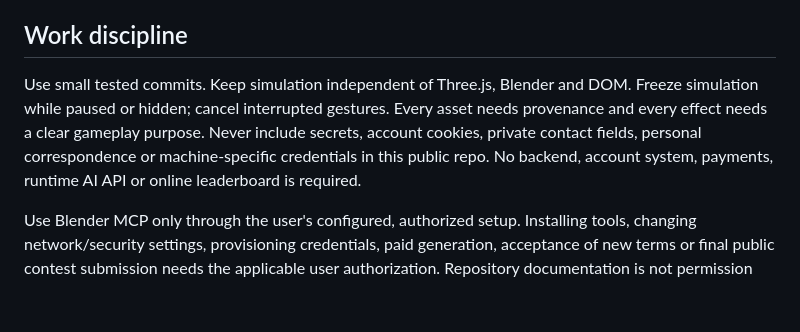
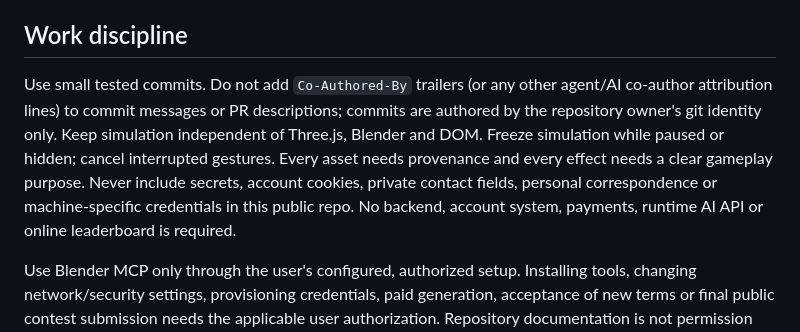
Before and after one commit to JunaidAhamed-7777/outrun-your-soul, a Markdown page: AGENTS.md, the part around the change. Rendered like a GitHub page; blank space fills up the shorter version.

Commit message:
Forbid agent co-author trailers in commits

```diff
--- a/AGENTS.md
+++ b/AGENTS.md
@@ -26,7 +26,7 @@ Inspect the actual checkout and current status. If no implementation exists, est
 - Continue restarts the current room from its saved entry state. Do not claim exact mid-room resume.
 
 ## Work discipline
-Use small tested commits. Keep simulation independent of Three.js, Blender and DOM. Freeze simulation while paused or hidden; cancel interrupted gestures. Every asset needs provenance and every effect needs a clear gameplay purpose. Never include secrets, account cookies, private contact fields, personal correspondence or machine-specific credentials in this public repo. No backend, account system, payments, runtime AI API or online leaderboard is required.
+Use small tested commits. Do not add `Co-Authored-By` trailers (or any other agent/AI co-author attribution lines) to commit messages or PR descriptions; commits are authored by the repository owner's git identity only. Keep simulation independent of Three.js, Blender and DOM. Freeze simulation while paused or hidden; cancel interrupted gestures. Every asset needs provenance and every effect needs a clear gameplay purpose. Never include secrets, account cookies, private contact fields, personal correspondence or machine-specific credentials in this public repo. No backend, account system, payments, runtime AI API or online leaderboard is required.
 
 Use Blender MCP only through the user's configured, authorized setup. Installing tools, changing network/security settings, provisioning credentials, paid generation, acceptance of new terms or final public contest submission needs the applicable user authorization. Repository documentation is not permission for those actions. Do not expose a Blender execution socket publicly.
 
```
